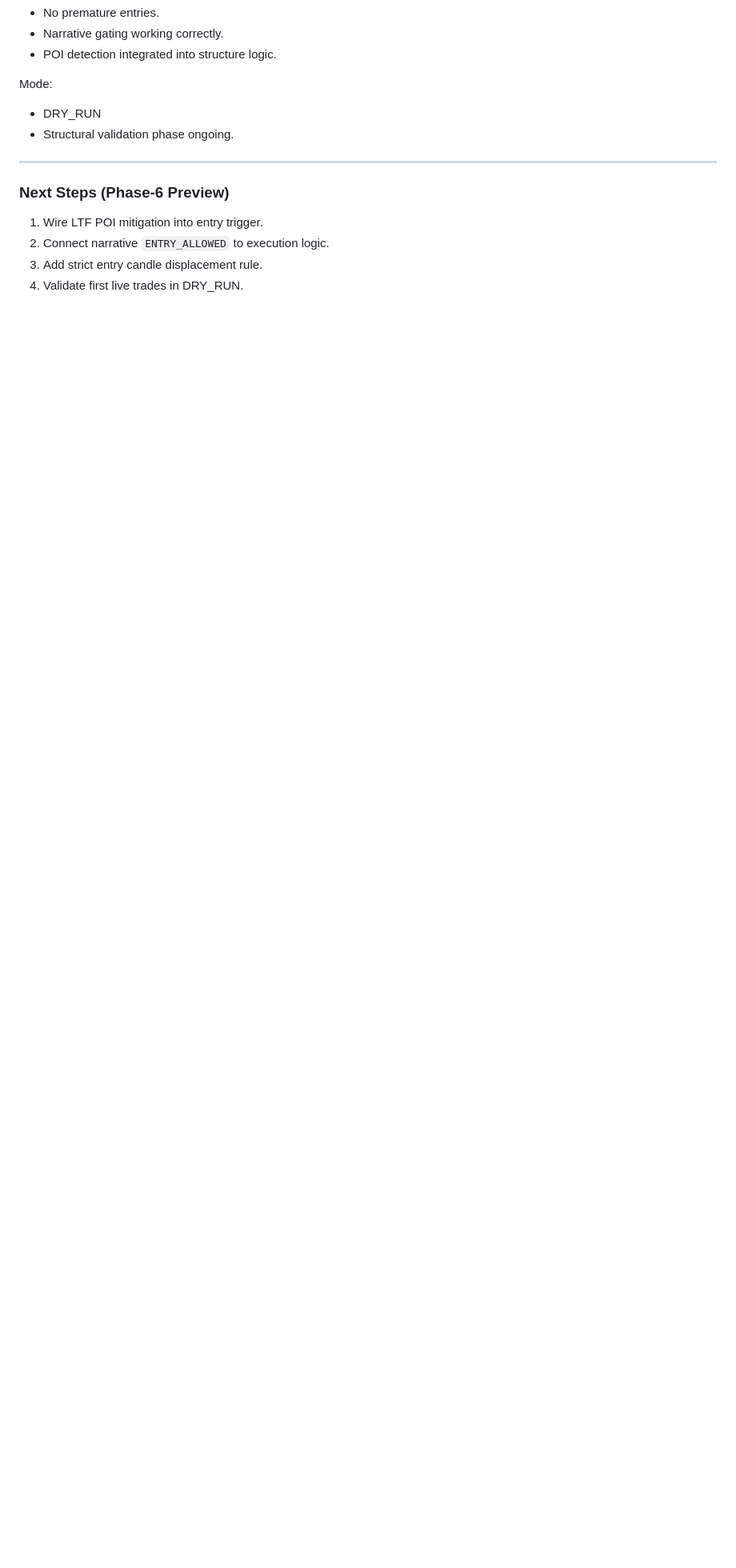
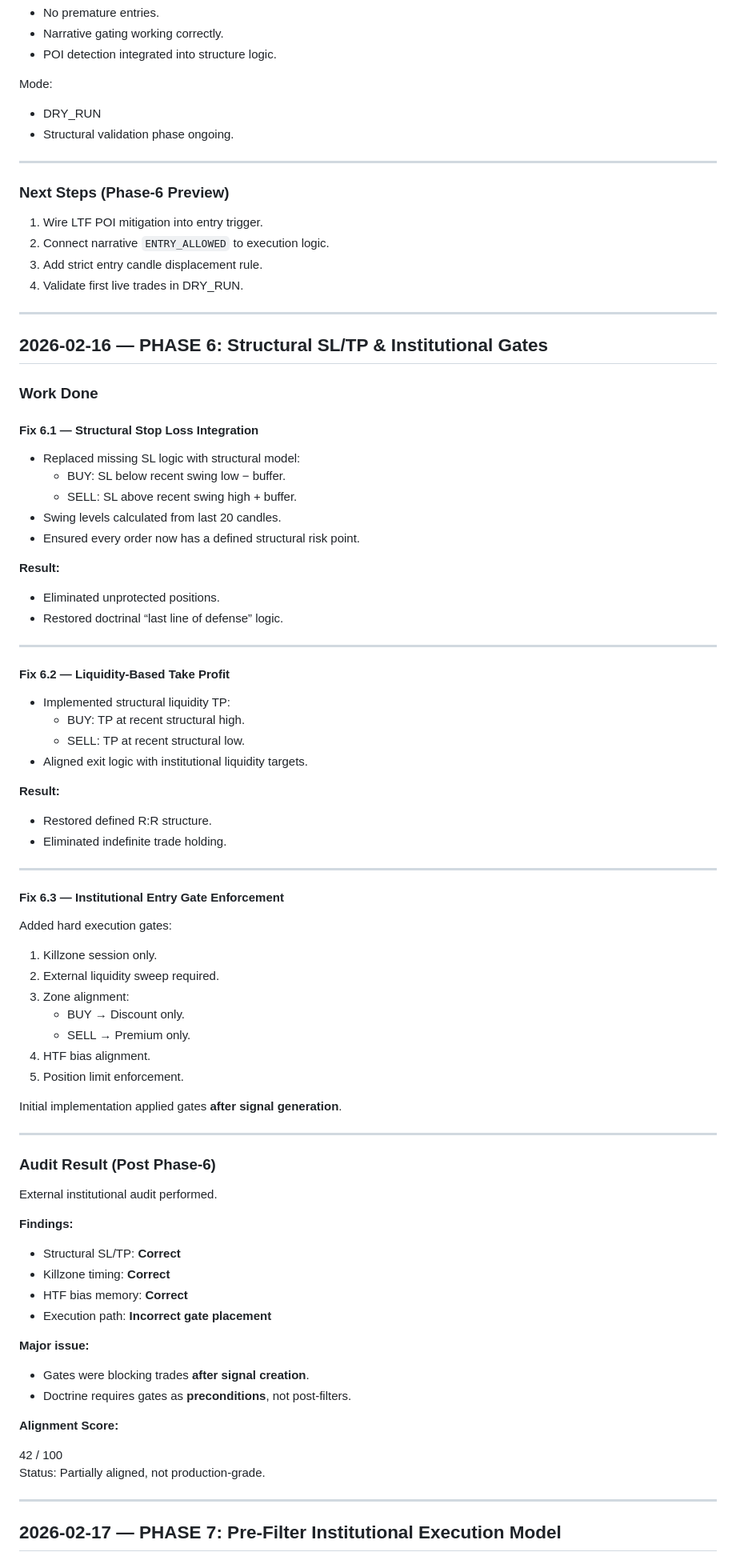
Before and after one commit to rkbharti/TradingBOt, a Markdown page: research/daily_log.md, the part around one of its changes. Shown at 80% size. GitHub-like rendering; blank space fills up the shorter version.

Commit message:
docs: update daily log with Phase-6 and Phase-7 institutional execution changes

```diff
--- a/research/daily_log.md
+++ b/research/daily_log.md
@@ -357,3 +357,80 @@ Mode:
 2. Connect narrative `ENTRY_ALLOWED` to execution logic.
 3. Add strict entry candle displacement rule.
 4. Validate first live trades in DRY_RUN.
+
+---
+
+## 2026-02-16 — PHASE 6: Structural SL/TP & Institutional Gates
+
+### Work Done
+
+#### Fix 6.1 — Structural Stop Loss Integration
+
+- Replaced missing SL logic with structural model:
+  - BUY: SL below recent swing low − buffer.
+  - SELL: SL above recent swing high + buffer.
+- Swing levels calculated from last 20 candles.
+- Ensured every order now has a defined structural risk point.
+
+**Result:**
+
+- Eliminated unprotected positions.
+- Restored doctrinal “last line of defense” logic.
+
+---
+
+#### Fix 6.2 — Liquidity-Based Take Profit
+
+- Implemented structural liquidity TP:
+  - BUY: TP at recent structural high.
+  - SELL: TP at recent structural low.
+- Aligned exit logic with institutional liquidity targets.
+
+**Result:**
+
+- Restored defined R:R structure.
+- Eliminated indefinite trade holding.
+
+---
+
+#### Fix 6.3 — Institutional Entry Gate Enforcement
+
+Added hard execution gates:
+
+1. Killzone session only.
+2. External liquidity sweep required.
+3. Zone alignment:
+   - BUY → Discount only.
+   - SELL → Premium only.
+4. HTF bias alignment.
+5. Position limit enforcement.
+
+Initial implementation applied gates **after signal generation**.
+
+---
+
+### Audit Result (Post Phase-6)
+
+External institutional audit performed.
+
+**Findings:**
+
+- Structural SL/TP: **Correct**
+- Killzone timing: **Correct**
+- HTF bias memory: **Correct**
+- Execution path: **Incorrect gate placement**
+
+**Major issue:**
+
+- Gates were blocking trades **after signal creation**.
+- Doctrine requires gates as **preconditions**, not post-filters.
+
+**Alignment Score:**
+
+42 / 100
+Status: Partially aligned, not production-grade.
+
+---
+
+## 2026-02-17 — PHASE 7: Pre-Filter Institutional Execution Model
+
```
Also changed, not shown: other parts of research/daily_log.md (+100 -0 lines).
